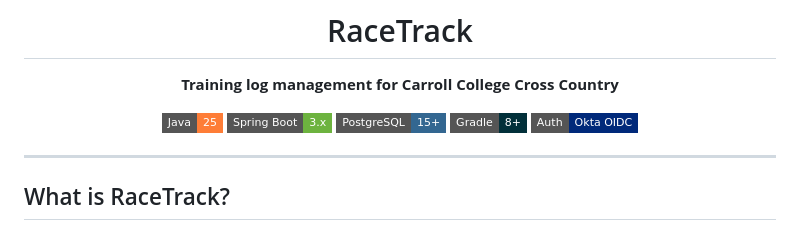
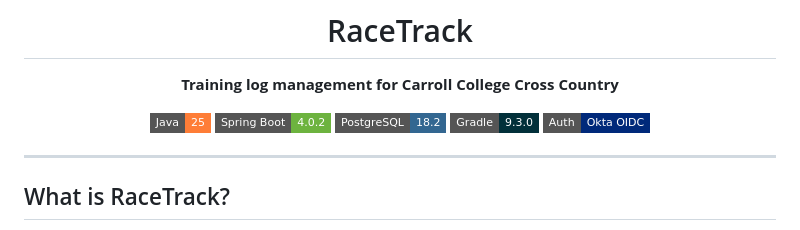
Before and after one commit to zgacnik-carroll/RaceTrack, a Markdown page: README.md, the part around the change. Drawn GitHub-style; badges without logos.

Commit message:
Main README updates

```diff
--- a/README.md
+++ b/README.md
@@ -5,9 +5,9 @@
 **Training log management for Carroll College Cross Country**
 
 ![Java](https://img.shields.io/badge/Java-25-orange?style=flat-square&logo=openjdk)
-![Spring Boot](https://img.shields.io/badge/Spring_Boot-3.x-6db33f?style=flat-square&logo=springboot)
-![PostgreSQL](https://img.shields.io/badge/PostgreSQL-15+-336791?style=flat-square&logo=postgresql)
-![Gradle](https://img.shields.io/badge/Gradle-8+-02303a?style=flat-square&logo=gradle)
+![Spring Boot](https://img.shields.io/badge/Spring_Boot-4.0.2-6db33f?style=flat-square&logo=springboot)
+![PostgreSQL](https://img.shields.io/badge/PostgreSQL-18.2-336791?style=flat-square&logo=postgresql)
+![Gradle](https://img.shields.io/badge/Gradle-9.3.0-02303a?style=flat-square&logo=gradle)
 ![Okta](https://img.shields.io/badge/Auth-Okta_OIDC-00297a?style=flat-square&logo=okta)
 
 </div>
```
